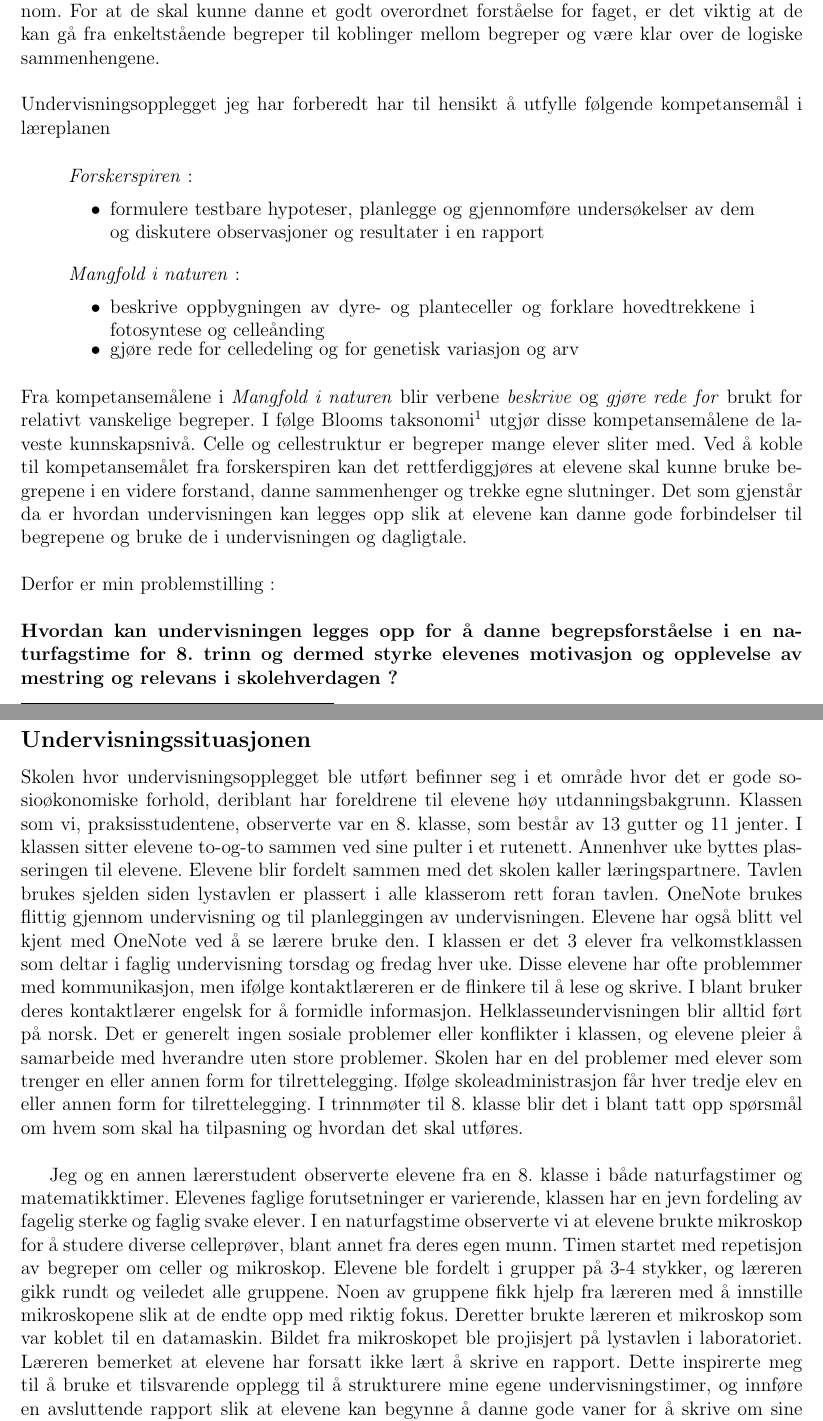
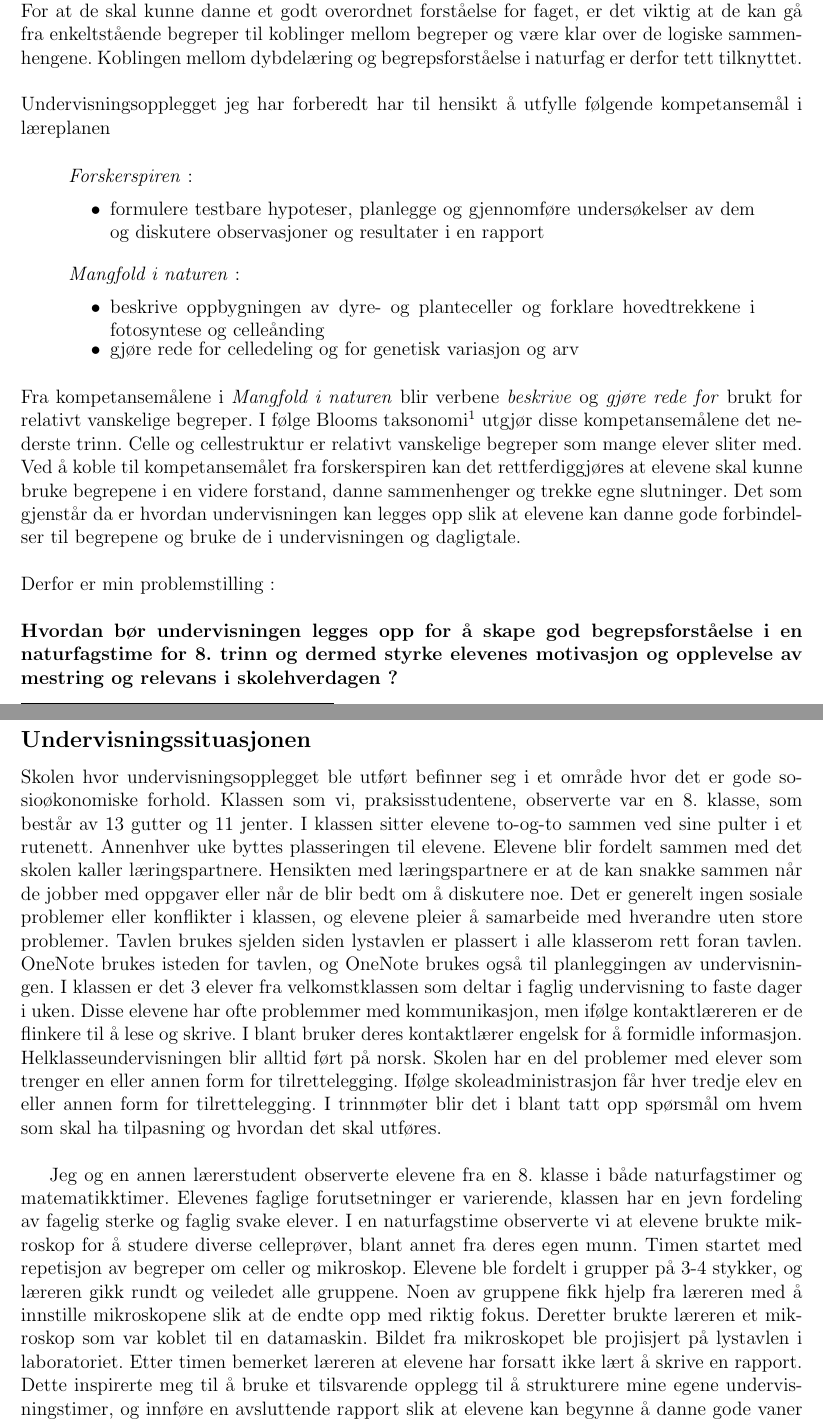
Before and after one commit to imranal/ppu, a LaTeX document (tex_files/intro.tex): two parts of pages 1 and 2 of 2, joined at a grey line, cut so that both start at the same text. The pictures show the PDF file pdf_files/intro.pdf that the author committed with the source.

Commit message:
endret problemstillingen litt og la til en sitat til

```diff
--- a/tex_files/intro.tex
+++ b/tex_files/intro.tex
@@ -17,7 +17,8 @@ av mestring og relevans i skolehverdagen.
 \end{displayquote}
 I naturfag er dette spesielt viktig siden det er veldig mange begreper elever skal komme gjennom. For at de skal
 kunne danne et godt overordnet forståelse for faget, er det viktig at de kan gå fra enkeltstående begreper til
-koblinger mellom begreper og være klar over de logiske sammenhengene.
+koblinger mellom begreper og være klar over de logiske sammenhengene. Koblingen mellom dybdelæring og
+begrepsforståelse i naturfag er derfor tett tilknyttet.
 \newline
 \newline
 Undervisningsopplegget jeg har forberedt har til hensikt å utfylle følgende kompetansemål  i læreplanen
@@ -40,5 +41,5 @@ og celleånding
 \end{displayquote}
 Fra kompetansemålene i \emph{Mangfold i naturen} blir verbene \emph{beskrive} og \emph{gjøre rede for} brukt
 for relativt vanskelige begreper. I følge Blooms taksonomi\footnote{Blooms taksonomi er et klassifiseringssystem
-for ulike læremål som lærere setter for sine elever.} utgjør disse kompetansemålene de laveste
-kunnskapsnivå. Celle og cellestruktur er begreper mange elever sliter med. Ved å koble til kompetansemålet
+for ulike læremål som lærere setter for sine elever.} utgjør disse kompetansemålene det nederste trinn.
+Celle og cellestruktur er relativt vanskelige begreper som mange elever sliter med. Ved å koble til
@@ -50,23 +51,7 @@ kan danne gode forbindelser til begrepene og bruke de i undervisningen og daglig
 Derfor er min problemstilling :
 \newline
 \newline
-\textbf{Hvordan kan undervisningen legges opp for å danne begrepsforståelse i en naturfagstime for 8. trinn
+\textbf{Hvordan bør undervisningen legges opp for å skape god begrepsforståelse i en naturfagstime for 8. trinn
 og dermed styrke elevenes motivasjon og opplevelse av mestring og relevans i skolehverdagen ?}
 
 \subsection*{Undervisningssituasjonen}
-Skolen hvor undervisningsopplegget ble utført befinner seg i et område hvor det er gode sosioøkonomiske forhold,
-deriblant har foreldrene til elevene høy utdanningsbakgrunn. Klassen som vi, praksisstudentene, observerte var en 8.
-klasse, som består av 13 gutter og 11 jenter. I klassen sitter elevene to-og-to sammen ved sine pulter i et
-rutenett. Annenhver uke byttes plasseringen til elevene. Elevene blir fordelt sammen med det skolen
-kaller læringspartnere. Tavlen brukes sjelden siden lystavlen er plassert i alle klasserom rett foran
-tavlen. OneNote brukes flittig gjennom undervisning og til planleggingen av undervisningen.
-Elevene har også blitt vel kjent med OneNote ved å se lærere bruke den.
-I klassen er det 3 elever fra velkomstklassen som deltar i faglig undervisning torsdag og fredag hver uke.
-Disse elevene har ofte problemmer med kommunikasjon, men ifølge kontaktlæreren er de flinkere til å
-lese og skrive. I blant bruker deres kontaktlærer engelsk for å formidle informasjon.
-Helklasseundervisningen blir alltid ført på norsk. Det er generelt ingen sosiale problemer eller
-konflikter i klassen, og elevene pleier å samarbeide med hverandre uten store problemer. Skolen har
-en del problemer med elever som trenger en eller annen form for tilrettelegging. Ifølge
-skoleadministrasjon får hver tredje elev en eller annen form for tilrettelegging. I trinnmøter til
-8. klasse blir det i blant tatt opp spørsmål om hvem som skal ha tilpasning og hvordan det skal
-utføres.
@@ -72,0 +61,6 @@ utføres.
+Elevene blir fordelt sammen med det skolen kaller læringspartnere. Hensikten med læringspartnere er at de kan snakke
+sammen når de jobber med oppgaver eller når de blir bedt om å diskutere noe.  Det er generelt ingen sosiale problemer
+eller konflikter i klassen, og elevene pleier å samarbeide med hverandre uten store problemer. Tavlen brukes sjelden
+siden lystavlen er plassert i alle klasserom rett foran tavlen. OneNote brukes isteden for tavlen, og OneNote brukes
+også til planleggingen av undervisningen. I klassen er det 3 elever fra velkomstklassen som deltar i faglig undervisning
+to faste dager i uken. Disse elevene har ofte problemmer med kommunikasjon, men ifølge kontaktlæreren er de flinkere
@@ -79,9 +77,9 @@ blant annet fra deres egen munn. Timen startet med repetisjon av begreper om cel
 ble fordelt i grupper på 3-4 stykker, og læreren gikk rundt og veiledet alle gruppene. Noen av gruppene fikk
 hjelp fra læreren med å innstille mikroskopene slik at de endte opp med riktig fokus. Deretter brukte læreren
 et mikroskop som var koblet til en datamaskin. Bildet fra mikroskopet ble projisjert på lystavlen i laboratoriet.
-Læreren bemerket at elevene har forsatt ikke lært å skrive en rapport. Dette inspirerte meg til å bruke et
-tilsvarende opplegg til å strukturere mine egene undervisningstimer, og innføre en avsluttende rapport slik at
-elevene kan begynne å danne gode vaner for å skrive om sine obeservasjoner og resultater.
+Etter timen bemerket læreren at elevene har forsatt ikke lært å skrive en rapport. Dette inspirerte meg til å
+bruke et tilsvarende opplegg til å strukturere mine egene undervisningstimer, og innføre en avsluttende rapport
+slik at elevene kan begynne å danne gode vaner for å skrive om sine obeservasjoner og resultater.
 
 % og faller under det John Dewey  kaller utforskende arbeidsmåter, \citeA{rogs13}, \citeA[kap. 1]{knai11}.
 
```
Also changed, not shown: tex_files/chapter1.tex (+6 -7 lines), tex_files/chapter2.tex (+3 -0 lines), tex_files/chapter3.tex (+4 -0 lines), tex_files/database.bib (+8 -0 lines), pdf_files/biblo.pdf, pdf_files/chapter2.pdf, pdf_files/chapter3.pdf, pdf_files/intro.pdf, pdf_files/main.pdf, tex_files/intro.tex (13 more changed lines).
